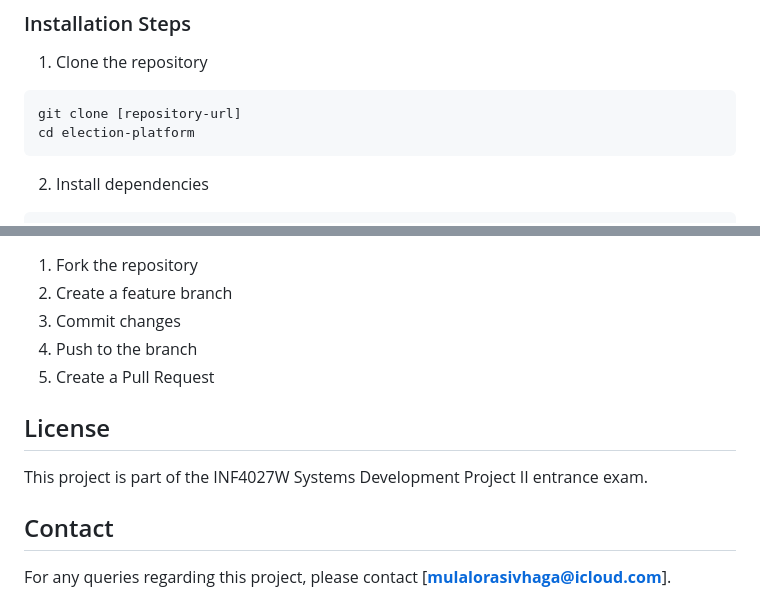
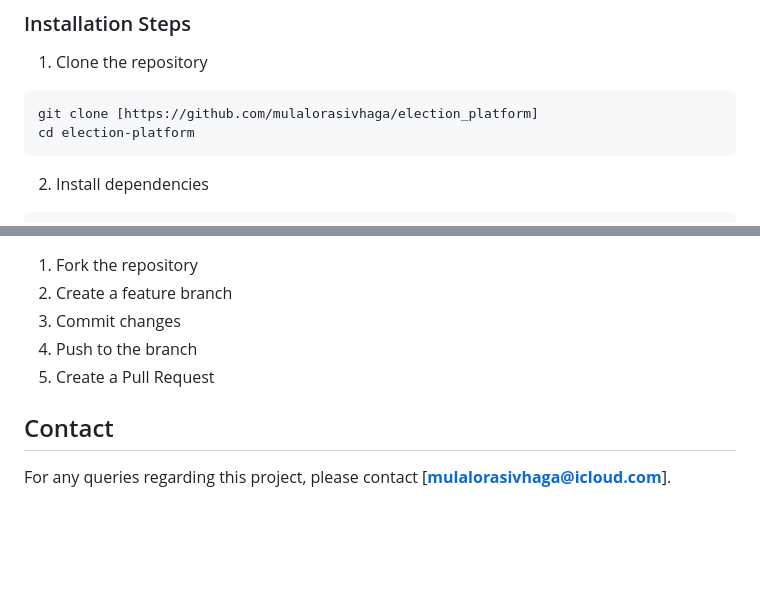
Before and after one commit to mulalorasivhaga/election_platform, a Markdown page: README.md, 2 parts joined by grey strips. Rendered like a GitHub page; blank space fills up the shorter version.

````diff
--- a/README.md
+++ b/README.md
@@ -59,7 +136,7 @@ A digital election platform developed in Flutter and Firebase that enables secur
 
 1. Clone the repository
 ```bash
-git clone [repository-url]
+git clone [https://github.com/mulalorasivhaga/election_platform]
 cd election-platform
 ```
 
@@ -360,9 +437,6 @@ flutter test
 4. Push to the branch
 5. Create a Pull Request
 
-## License
-This project is part of the INF4027W Systems Development Project II entrance exam.
-
 ## Contact
 For any queries regarding this project, please contact [**mulalorasivhaga@icloud.com**].
 
````
Also changed, not shown: other parts of README.md (+78 -1 lines).
